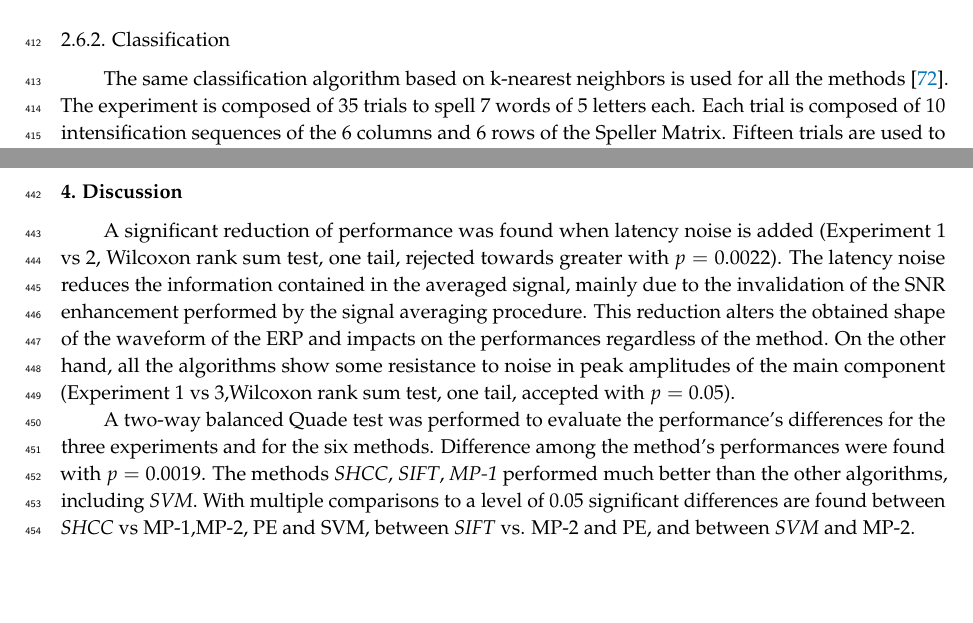
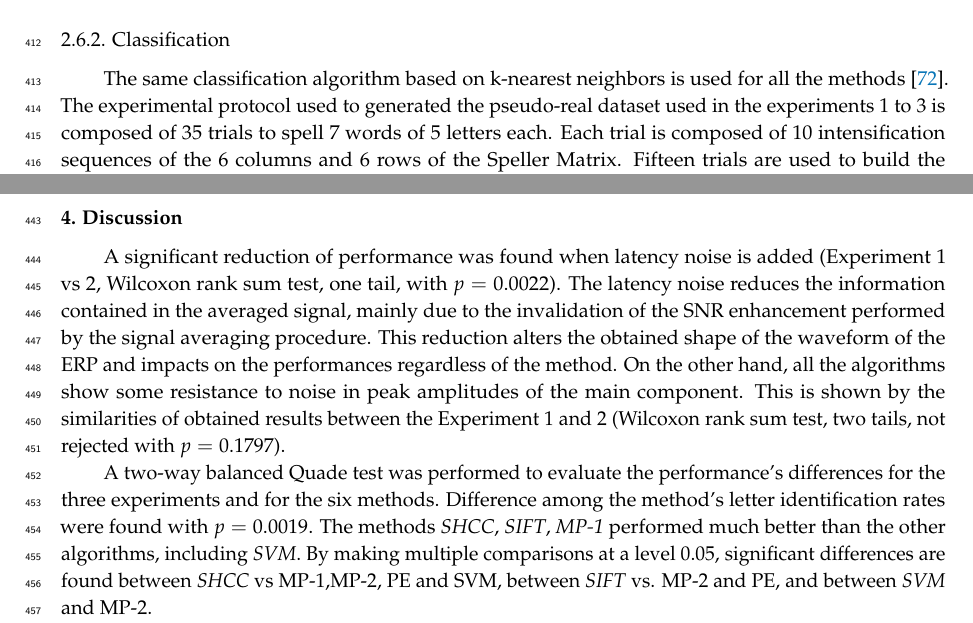
Before and after one commit to faturita/Sensors, a LaTeX paper (sensors.tex): two parts of pages 14 and 18 of 24, joined at a grey line, cut so that both start at the same text, the shorter picture padded with empty space. Compiled offline with pdfLaTeX.

Commit message:
Some minor adjustments

```diff
--- a/sensors.tex
+++ b/sensors.tex
@@ -710,7 +710,7 @@ Figure~\ref{fig:gains} shows a $5s$ sample of the EEG trace obtained with the MN
 
 \subsubsection{Classification} \label{section:classification}
 
-The same classification algorithm based on k-nearest neighbors is used for all the methods~\citep{Boiman2008}.   The experiment is composed of $35$ trials to spell $7$ words of $5$ letters each.  Each trial is composed of $10$ intensification sequences of the $6$ columns and $6$ rows of the Speller Matrix.  Fifteen trials are used to build the dictionary of templates, extracting the averaged EEG segments for the row and column that already contain the P300 ERP, hence shielding $30$ different templates per channel.  Figure~\ref{fig:dictionaryfig} shows the set of templates while using the first $15$ trials of the dataset.
+The same classification algorithm based on k-nearest neighbors is used for all the methods~\citep{Boiman2008}.   The experimental protocol used to generated the pseudo-real dataset used in the experiments 1 to 3 is composed of $35$ trials to spell $7$ words of $5$ letters each.  Each trial is composed of $10$ intensification sequences of the $6$ columns and $6$ rows of the Speller Matrix.  Fifteen trials are used to build the dictionary of templates, extracting the averaged EEG segments for the row and column that already contain the P300 ERP, hence shielding $30$ different templates per channel.  Figure~\ref{fig:dictionaryfig} shows the set of templates while using the first $15$ trials of the dataset.
 
 Described algorithms produce a feature $f$ for each EEG segment.  The aim of the classification procedure is to identify for the remaining $20$ trials which of the 6 features $f$ that were obtained for row intensification, labeled by $\{ 1,...,6 \}$, and which of the 6 features for column intensification, named $\{ 7,...,12 \}$ are the ones that elicited the P300 response on the averaged EEG segment. The row number of the matrix can be obtained by doing
 
@@ -825,9 +825,9 @@ SVM     & C1  & $32\%$ \\
 \section{Discussion}
 \label{section:discussion}
 
-A significant reduction of performance was found when latency noise is added (Experiment 1 vs 2, Wilcoxon rank sum test, one tail, rejected towards greater with $p=0.0022$).  The latency noise reduces the information contained in the averaged signal, mainly due to the invalidation of the SNR enhancement performed by the signal averaging procedure.  This reduction alters the obtained shape of the waveform of the ERP and impacts on the performances regardless of the method. On the other hand, all the algorithms show some resistance to noise in peak amplitudes of the main component (Experiment 1 vs 3,Wilcoxon rank sum test, one tail, accepted with $p=0.05$).
+A significant reduction of performance was found when latency noise is added (Experiment 1 vs 2, Wilcoxon rank sum test, one tail, with $p=0.0022$).  The latency noise reduces the information contained in the averaged signal, mainly due to the invalidation of the SNR enhancement performed by the signal averaging procedure.  This reduction alters the obtained shape of the waveform of the ERP and impacts on the performances regardless of the method. On the other hand, all the algorithms show some resistance to noise in peak amplitudes of the main component. This is shown by the similarities of obtained results between the Experiment 1 and 2 (Wilcoxon rank sum test, two tails, not rejected with $p=0.1797$).
 
-A two-way balanced Quade test was performed to evaluate the performance's differences for the three experiments and for the six methods.  Difference among the method's performances were found with $p=0.0019$.  The methods \textit{SHCC}, \textit{SIFT}, \textit{MP-1} performed much better than the other algorithms, including \textit{SVM}.  With multiple comparisons to a level of $0.05$ significant differences are found between \textit{SHCC} vs MP-1,MP-2, PE and SVM, between \textit{SIFT} vs. MP-2 and PE, and between \textit{SVM} and MP-2.
+A two-way balanced Quade test was performed to evaluate the performance's differences for the three experiments and for the six methods.  Difference among the method's letter identification rates were found with $p=0.0019$.  The methods \textit{SHCC}, \textit{SIFT}, \textit{MP-1} performed much better than the other algorithms, including \textit{SVM}.  By making multiple comparisons at a level  $0.05$, significant differences are found between \textit{SHCC} vs MP-1,MP-2, PE and SVM, between \textit{SIFT} vs. MP-2 and PE, and between \textit{SVM} and MP-2.
 
 Additionally, using a straightforward dictionary of templates for \textit{MP-1} proved more beneficial in terms of performance than the approach of using a Hilbert base of Wavelets atoms on \textit{MP-2} (significant differences between MP-1 vs MP-2).  Either applying latency noise or amplitude noise, the method based on the signal's templates instead of using their coefficients achieve much better character identification rates.
 
```
Also changed, not shown: sensors.pdf, sensors.tex (2 more changed lines).
